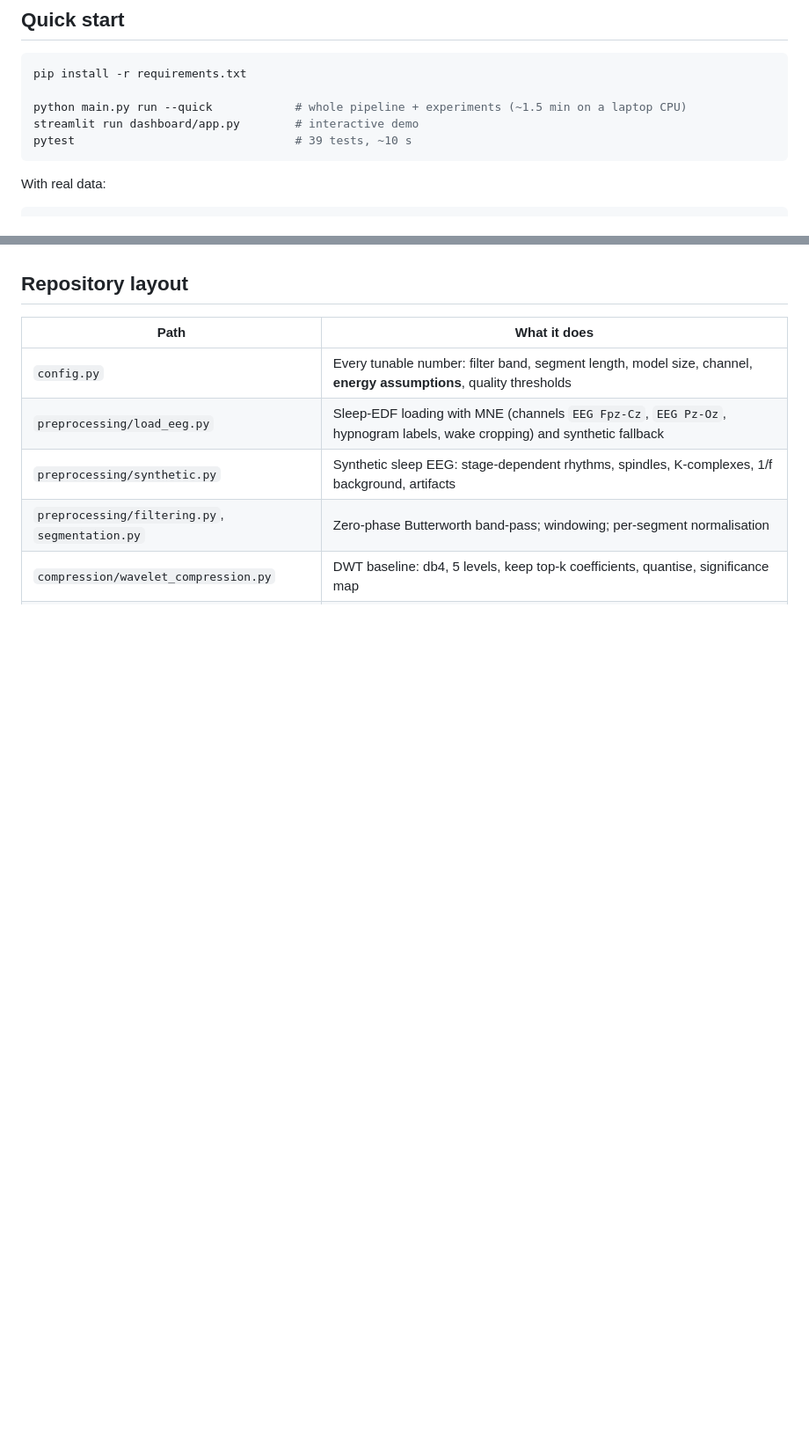
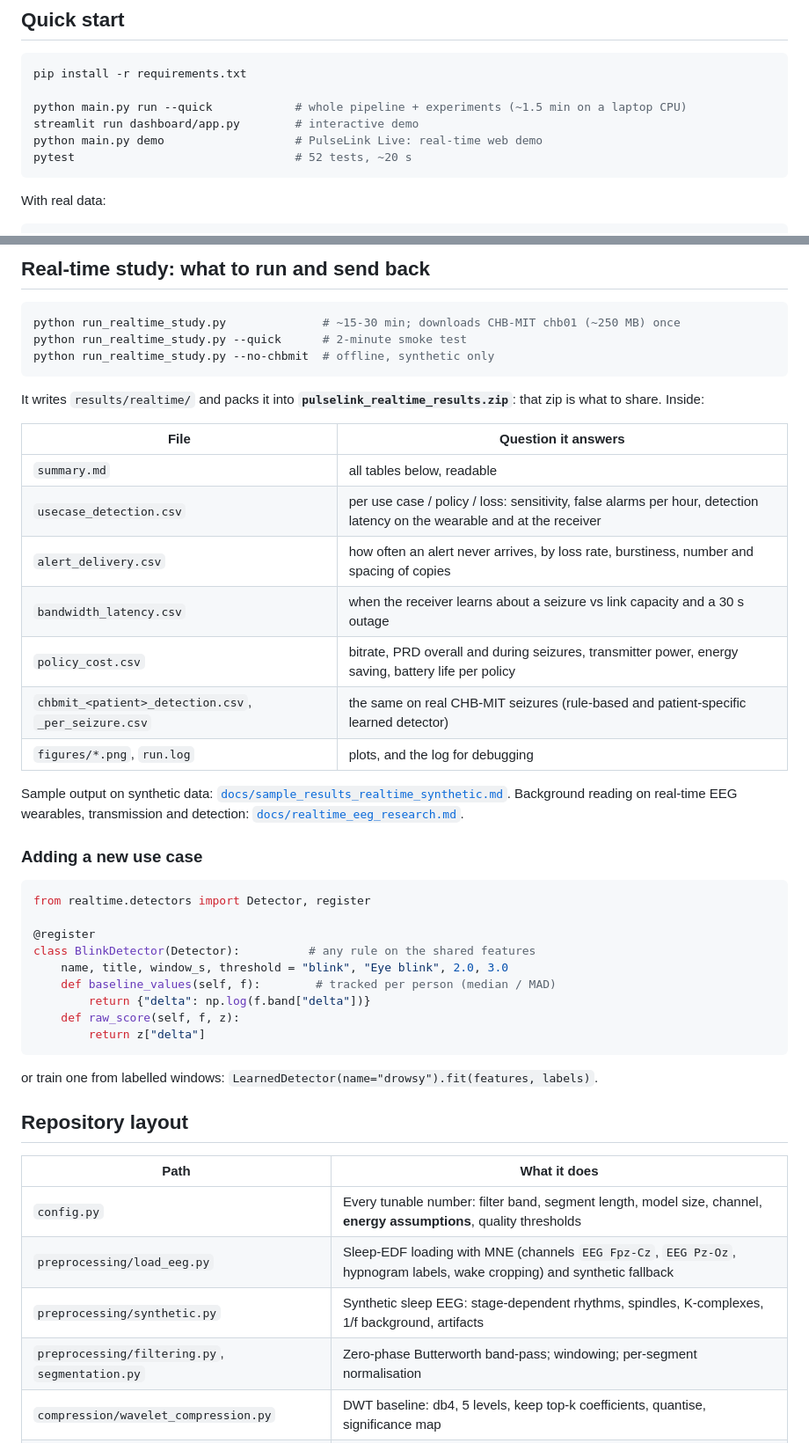
Before and after one commit to Rishita-sri21/PulseLink, a Markdown page: README.md, 2 parts joined by grey strips. Shown at 88% size. GitHub-like rendering; blank space fills up the shorter version.

````diff
--- a/README.md
+++ b/README.md
@@ -37,7 +37,8 @@ pip install -r requirements.txt
 
 python main.py run --quick            # whole pipeline + experiments (~1.5 min on a laptop CPU)
 streamlit run dashboard/app.py        # interactive demo
-pytest                                # 39 tests, ~10 s
+python main.py demo                   # PulseLink Live: real-time web demo
+pytest                                # 52 tests, ~20 s
 ```
 
 With real data:
@@ -72,3 +112,44 @@ then `!python main.py train --download --retrain --epochs 60` (uses the GPU auto
+## Real-time study: what to run and send back
+
+```bash
+python run_realtime_study.py              # ~15-30 min; downloads CHB-MIT chb01 (~250 MB) once
+python run_realtime_study.py --quick      # 2-minute smoke test
+python run_realtime_study.py --no-chbmit  # offline, synthetic only
+```
+
+It writes `results/realtime/` and packs it into **`pulselink_realtime_results.zip`**: that zip is what to
+share. Inside:
+
+| File | Question it answers |
+|---|---|
+| `summary.md` | all tables below, readable |
+| `usecase_detection.csv` | per use case / policy / loss: sensitivity, false alarms per hour, detection latency on the wearable and at the receiver |
+| `alert_delivery.csv` | how often an alert never arrives, by loss rate, burstiness, number and spacing of copies |
+| `bandwidth_latency.csv` | when the receiver learns about a seizure vs link capacity and a 30 s outage |
+| `policy_cost.csv` | bitrate, PRD overall and during seizures, transmitter power, energy saving, battery life per policy |
+| `chbmit_<patient>_detection.csv`, `_per_seizure.csv` | the same on real CHB-MIT seizures (rule-based and patient-specific learned detector) |
+| `figures/*.png`, `run.log` | plots, and the log for debugging |
+
+Sample output on synthetic data: [`docs/sample_results_realtime_synthetic.md`](docs/sample_results_realtime_synthetic.md).
+Background reading on real-time EEG wearables, transmission and detection:
+[`docs/realtime_eeg_research.md`](docs/realtime_eeg_research.md).
+
+### Adding a new use case
+
+```python
+from realtime.detectors import Detector, register
+
+@register
+class BlinkDetector(Detector):          # any rule on the shared features
+    name, title, window_s, threshold = "blink", "Eye blink", 2.0, 3.0
+    def baseline_values(self, f):        # tracked per person (median / MAD)
+        return {"delta": np.log(f.band["delta"])}
+    def raw_score(self, f, z):
+        return z["delta"]
+```
+
+or train one from labelled windows: `LearnedDetector(name="drowsy").fit(features, labels)`.
+
 ## Repository layout
 
 | Path | What it does |
````
Also changed, not shown: other parts of README.md (+47 -1 lines), docs/realtime_eeg_research.md (added, +194 -0 lines), docs/live_demo.png (added), 12 other files.
